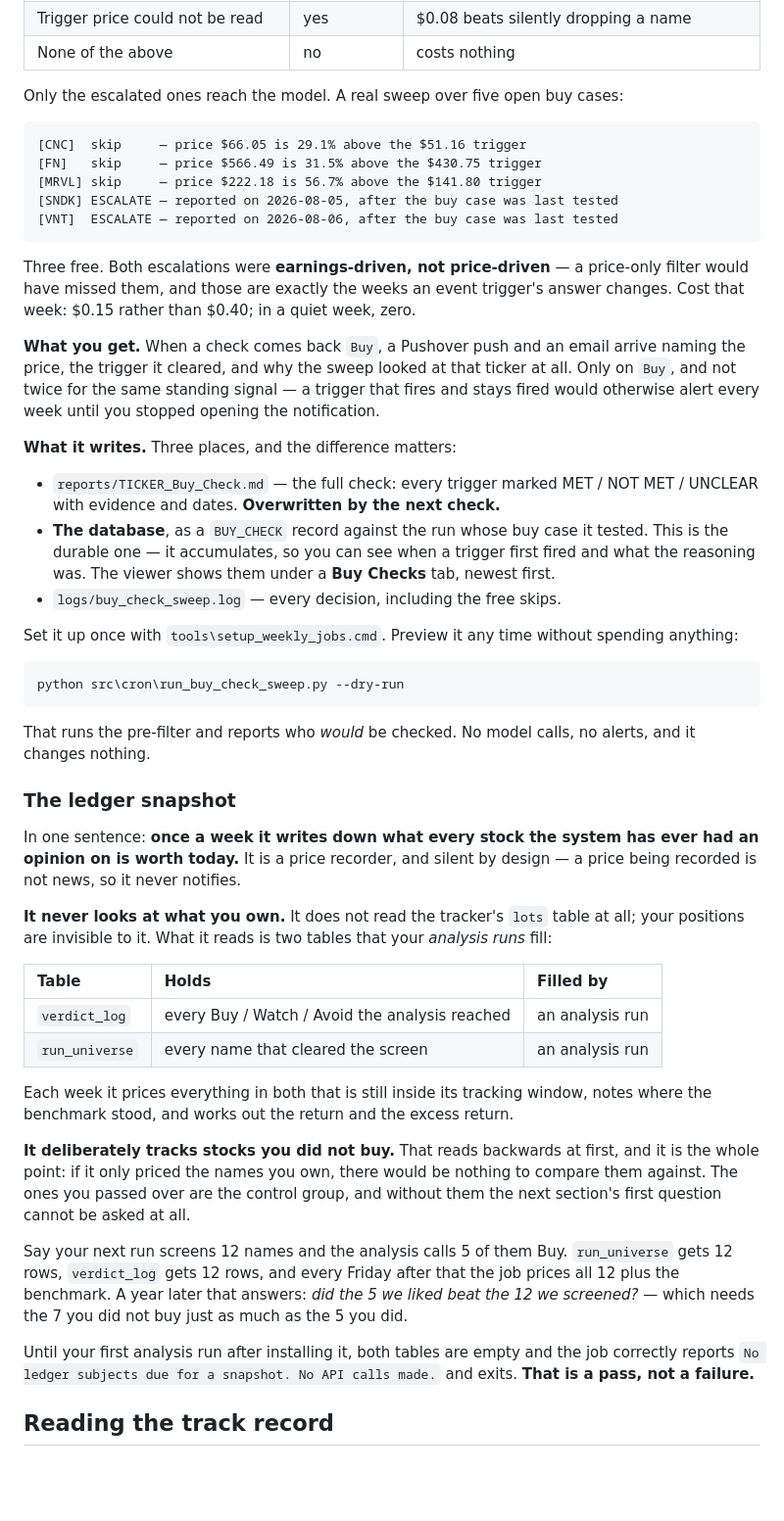
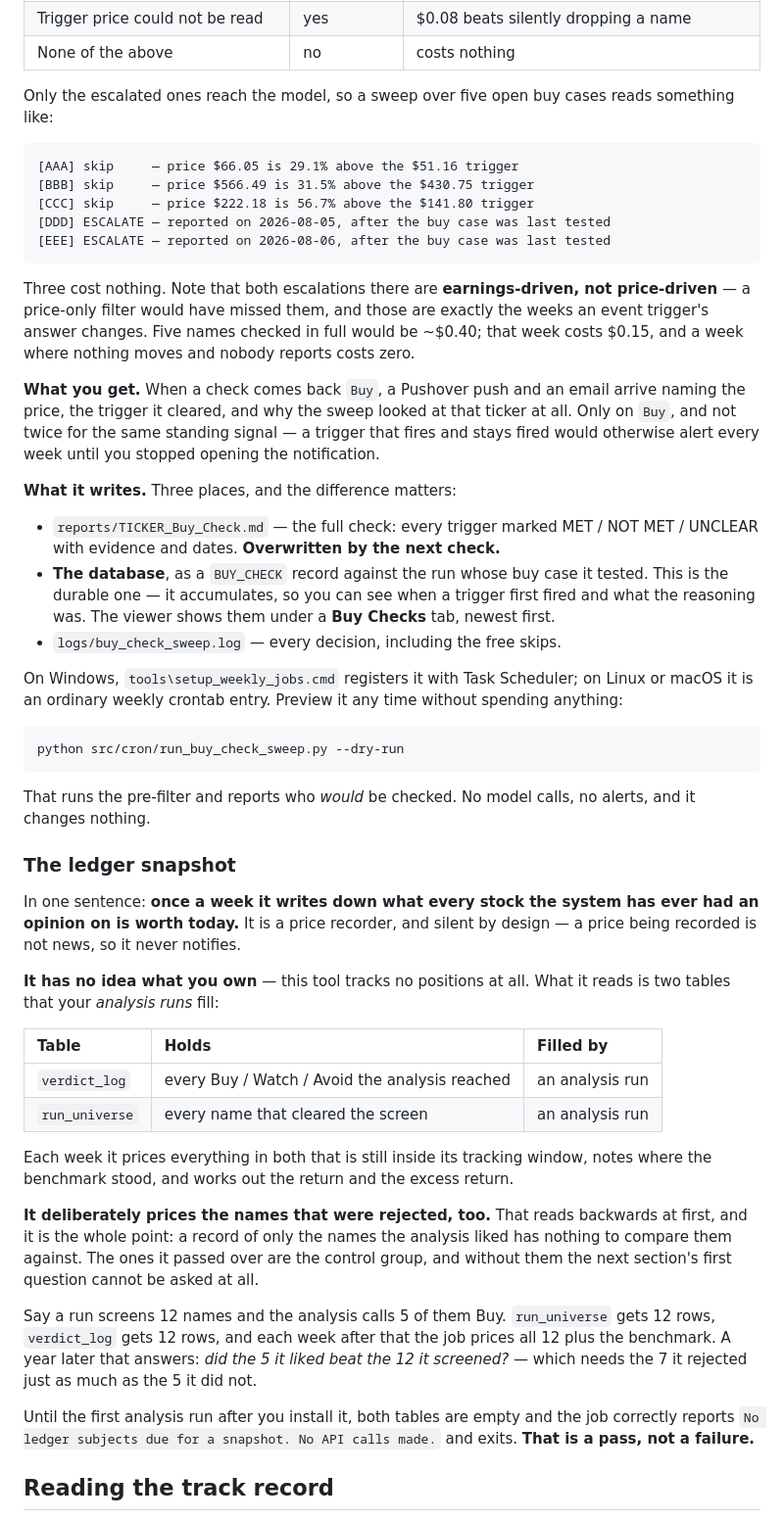
Before and after one commit to sun4github/magic-stock-picker, a Markdown page: README.md, the part around one of its changes. Shown at 98% size. Rendered like a GitHub page; blank space fills up the shorter version.

````diff
--- a/README.md
+++ b/README.md
@@ -849,19 +845,21 @@ using the price the buy case itself wrote down:
 | Trigger price could not be read | yes | $0.08 beats silently dropping a name |
 | None of the above | no | costs nothing |
 
-Only the escalated ones reach the model. A real sweep over five open buy cases:
+Only the escalated ones reach the model, so a sweep over five open buy cases reads
+something like:
 
 ```
-[CNC]  skip     — price $66.05 is 29.1% above the $51.16 trigger
-[FN]   skip     — price $566.49 is 31.5% above the $430.75 trigger
-[MRVL] skip     — price $222.18 is 56.7% above the $141.80 trigger
-[SNDK] ESCALATE — reported on 2026-08-05, after the buy case was last tested
-[VNT]  ESCALATE — reported on 2026-08-06, after the buy case was last tested
+[AAA] skip     — price $66.05 is 29.1% above the $51.16 trigger
+[BBB] skip     — price $566.49 is 31.5% above the $430.75 trigger
+[CCC] skip     — price $222.18 is 56.7% above the $141.80 trigger
+[DDD] ESCALATE — reported on 2026-08-05, after the buy case was last tested
+[EEE] ESCALATE — reported on 2026-08-06, after the buy case was last tested
 ```
 
-Three free. Both escalations were **earnings-driven, not price-driven** — a price-only
-filter would have missed them, and those are exactly the weeks an event trigger's
-answer changes. Cost that week: $0.15 rather than $0.40; in a quiet week, zero.
+Three cost nothing. Note that both escalations there are **earnings-driven, not
+price-driven** — a price-only filter would have missed them, and those are exactly the
+weeks an event trigger's answer changes. Five names checked in full would be ~$0.40;
+that week costs $0.15, and a week where nothing moves and nobody reports costs zero.
 
 **What you get.** When a check comes back `Buy`, a Pushover push and an email arrive
 naming the price, the trigger it cleared, and why the sweep looked at that ticker at
@@ -879,11 +877,12 @@ notification.
   first.
 - `logs/buy_check_sweep.log` — every decision, including the free skips.
 
-Set it up once with `tools\setup_weekly_jobs.cmd`. Preview it any time without spending
+On Windows, `tools\setup_weekly_jobs.cmd` registers it with Task Scheduler; on Linux
+or macOS it is an ordinary weekly crontab entry. Preview it any time without spending
 anything:
 
 ```bash
-python src\cron\run_buy_check_sweep.py --dry-run
+python src/cron/run_buy_check_sweep.py --dry-run
 ```
 
 That runs the pre-filter and reports who *would* be checked. No model calls, no alerts,
@@ -895,9 +894,8 @@ In one sentence: **once a week it writes down what every stock the system has ev
 an opinion on is worth today.** It is a price recorder, and silent by design — a price
 being recorded is not news, so it never notifies.
 
-**It never looks at what you own.** It does not read the tracker's `lots` table at all;
-your positions are invisible to it. What it reads is two tables that your *analysis
-runs* fill:
+**It has no idea what you own** — this tool tracks no positions at all. What it reads
+is two tables that your *analysis runs* fill:
 
 | Table | Holds | Filled by |
 | :--- | :--- | :--- |
@@ -907,17 +905,17 @@ runs* fill:
 Each week it prices everything in both that is still inside its tracking window, notes
 where the benchmark stood, and works out the return and the excess return.
 
-**It deliberately tracks stocks you did not buy.** That reads backwards at first, and
-it is the whole point: if it only priced the names you own, there would be nothing to
-compare them against. The ones you passed over are the control group, and without them
-the next section's first question cannot be asked at all.
+**It deliberately prices the names that were rejected, too.** That reads backwards at
+first, and it is the whole point: a record of only the names the analysis liked has
+nothing to compare them against. The ones it passed over are the control group, and
+without them the next section's first question cannot be asked at all.
 
-Say your next run screens 12 names and the analysis calls 5 of them Buy. `run_universe`
-gets 12 rows, `verdict_log` gets 12 rows, and every Friday after that the job prices all
-12 plus the benchmark. A year later that answers: *did the 5 we liked beat the 12 we
-screened?* — which needs the 7 you did not buy just as much as the 5 you did.
+Say a run screens 12 names and the analysis calls 5 of them Buy. `run_universe` gets 12
+rows, `verdict_log` gets 12 rows, and each week after that the job prices all 12 plus
+the benchmark. A year later that answers: *did the 5 it liked beat the 12 it screened?*
+— which needs the 7 it rejected just as much as the 5 it did not.
 
-Until your first analysis run after installing it, both tables are empty and the job
+Until the first analysis run after you install it, both tables are empty and the job
 correctly reports `No ledger subjects due for a snapshot. No API calls made.` and exits.
 **That is a pass, not a failure.**
 
````
Also changed, not shown: other parts of README.md (+40 -25 lines), docs/11-buy-case-and-buy-check.md (+7 -6 lines), docs/12-verdict-ledger.md (+5 -4 lines).
